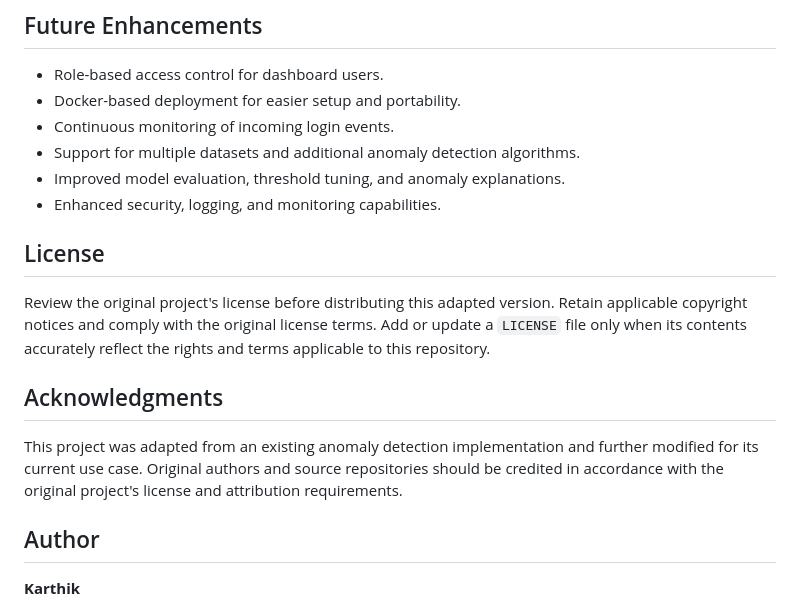
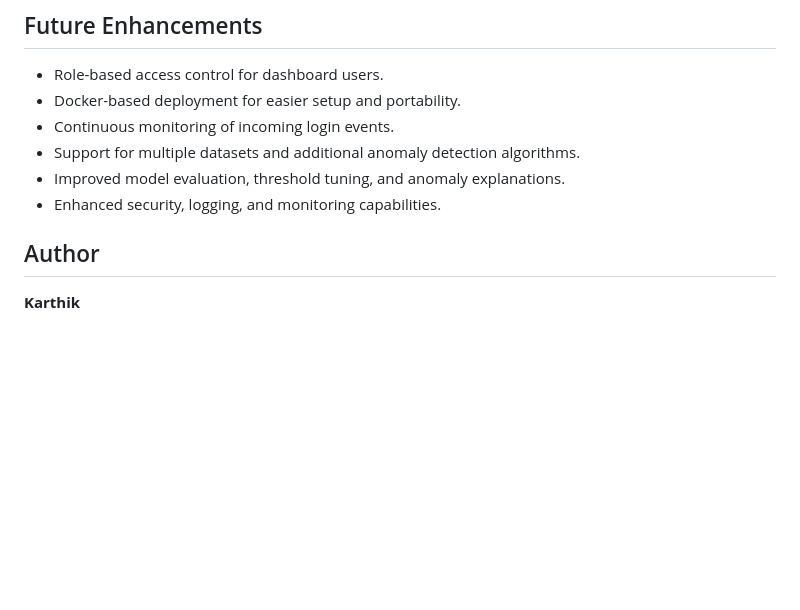
Before and after one commit to imkarthik018/Anomaly-Detection-System, a Markdown page: README.md, the part around one of its changes. Rendered like a GitHub page; blank space fills up the shorter version.

```diff
--- a/README.md
+++ b/README.md
@@ -180,13 +134,6 @@ Open the local URL displayed in your terminal to access the dashboard.
 - Improved model evaluation, threshold tuning, and anomaly explanations.
 - Enhanced security, logging, and monitoring capabilities.
 
-## License
-
-Review the original project's license before distributing this adapted version. Retain applicable copyright notices and comply with the original license terms. Add or update a `LICENSE` file only when its contents accurately reflect the rights and terms applicable to this repository.
-
-## Acknowledgments
-
-This project was adapted from an existing anomaly detection implementation and further modified for its current use case. Original authors and source repositories should be credited in accordance with the original project's license and attribution requirements.
 
 ## Author
 
```
Also changed, not shown: other parts of README.md (+0 -46 lines).
